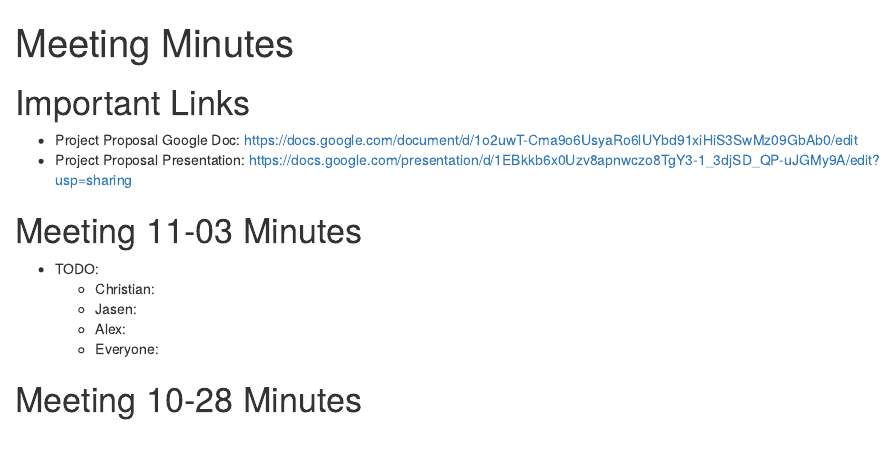
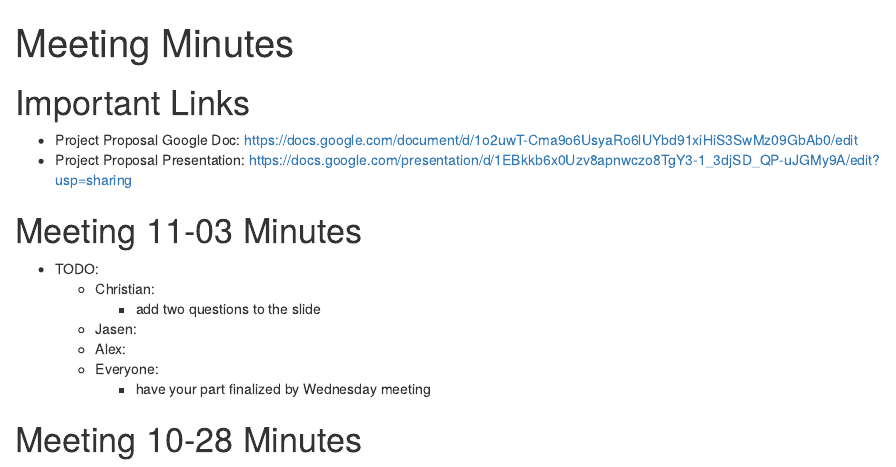
Before and after one commit to thecbp/FMPH221_project, an R Markdown document (minutes.Rmd): the page in a window 1100 px wide, from its top. Rendered offline with R 4.5, knitr and Pandoc, with nearby package versions.

Commit message:
Updating minutes

```diff
--- a/minutes.Rmd
+++ b/minutes.Rmd
@@ -12,10 +12,11 @@ output: html_document
 
 - TODO:
   - Christian:
+    - add two questions to the slide
   - Jasen:
   - Alex:
   - Everyone:
-
+    - have your part finalized by Wednesday meeting
 
 # Meeting 10-28 Minutes
 
```
